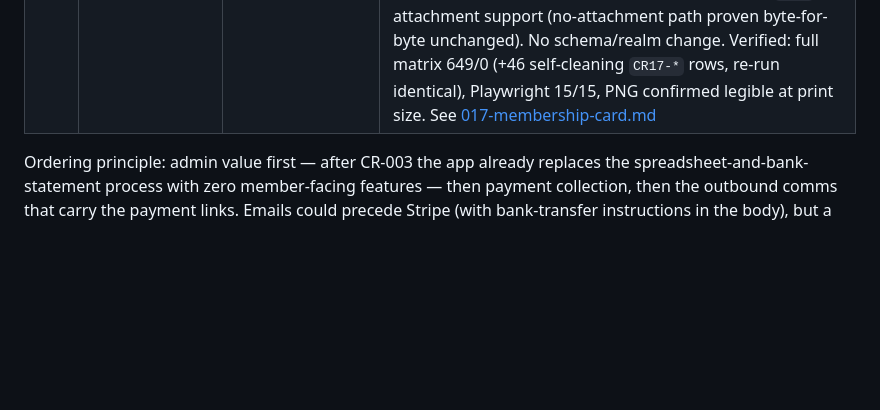
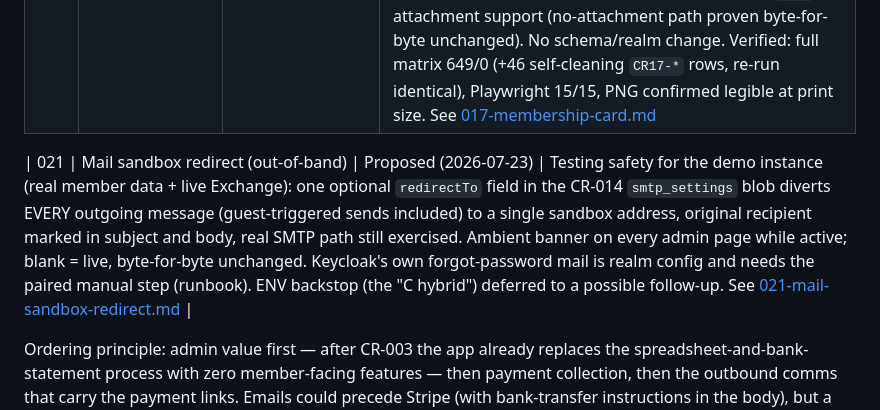
Before and after one commit to plutext/MemberRoll, a Markdown page: docs/ROADMAP.md, the part around the change. Drawn GitHub-style; blank space fills up the shorter version.

```diff
--- a/docs/ROADMAP.md
+++ b/docs/ROADMAP.md
@@ -103,6 +103,8 @@ data too) → **Committed**.
 | 014 | SMTP settings page (out-of-band) | Implemented (2026-07-19, verified) | Admin page to configure the outbound relay — Exchange Online (`smtp.office365.com`) as the target with a form-filling preset, general SMTP underneath. One `smtp_settings` JSON row in `app_setting` (no migration); `Mail.resolve()` per send PAGE → ENV → disabled, env demoted to dev/bootstrap fallback (ENV path kept byte-compatible with CR-004); test-send endpoint surfaces the relay's real error with the password scrubbed. Matrix +50 `CR14-*` rows green + re-runnable (whole suite 537/3, the 3 pre-existing flakes), Playwright 12/12. Basic auth is the right v1 (Microsoft keeps it through Dec 2026); XOAUTH2 recorded as the follow-up. Independent of 007/008 |
 | 017 | Membership card (out-of-band) | Implemented + verified (2026-07-20) | On-demand membership card — shown/downloaded/printed from the self-serve page, or emailed as a PNG attachment (member and admin surfaces, one shared Java2D renderer `Cards`, CR-012 pattern). MEMBER-relationship people only, ACTIVE memberships only (`Cards.compose` reads live household composition, not the snapshot), validity date printed so saved copies expire visibly; wallet passes rejected (two vendor integrations + annual cert renewal). Brings `Mail` attachment support (no-attachment path proven byte-for-byte unchanged). No schema/realm change. Verified: full matrix 649/0 (+46 self-cleaning `CR17-*` rows, re-run identical), Playwright 15/15, PNG confirmed legible at print size. See [017-membership-card.md](change-requests/017-membership-card.md) |
 
+| 021 | Mail sandbox redirect (out-of-band) | Proposed (2026-07-23) | Testing safety for the demo instance (real member data + live Exchange): one optional `redirectTo` field in the CR-014 `smtp_settings` blob diverts EVERY outgoing message (guest-triggered sends included) to a single sandbox address, original recipient marked in subject and body, real SMTP path still exercised. Ambient banner on every admin page while active; blank = live, byte-for-byte unchanged. Keycloak's own forgot-password mail is realm config and needs the paired manual step (runbook). ENV backstop (the "C hybrid") deferred to a possible follow-up. See [021-mail-sandbox-redirect.md](change-requests/021-mail-sandbox-redirect.md) |
+
 Ordering principle: admin value first — after CR-003 the app already
 replaces the spreadsheet-and-bank-statement process with zero
 member-facing features — then payment collection, then the outbound
```
Also changed, not shown: docs/change-requests/021-mail-sandbox-redirect.md (added, +204 -0 lines).
